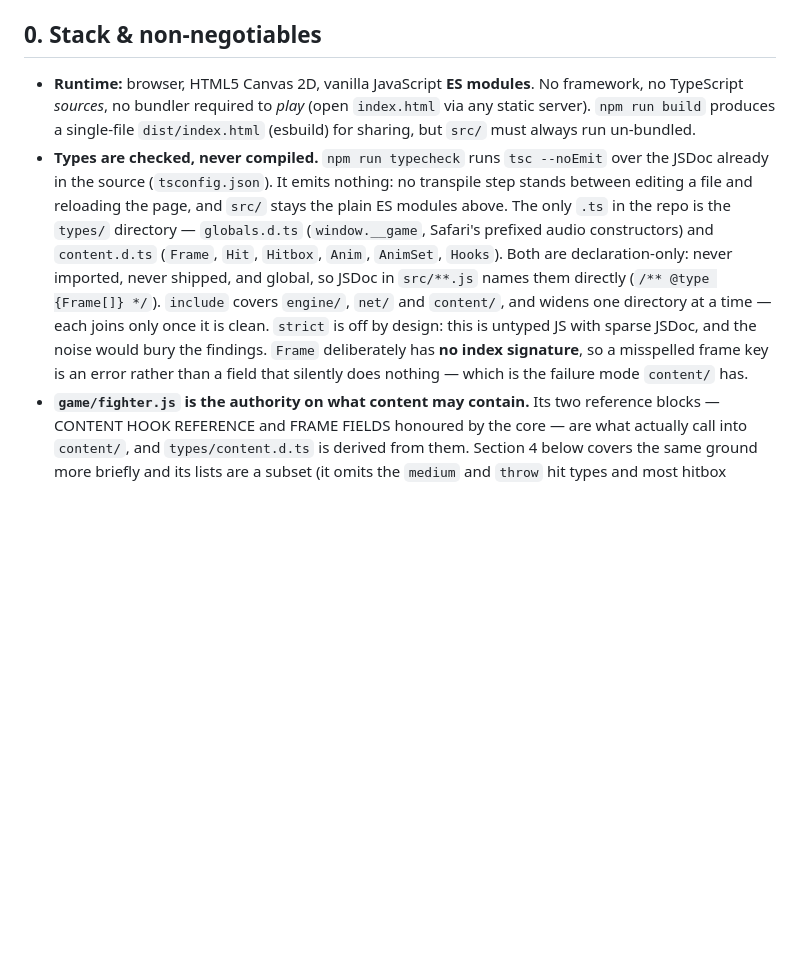
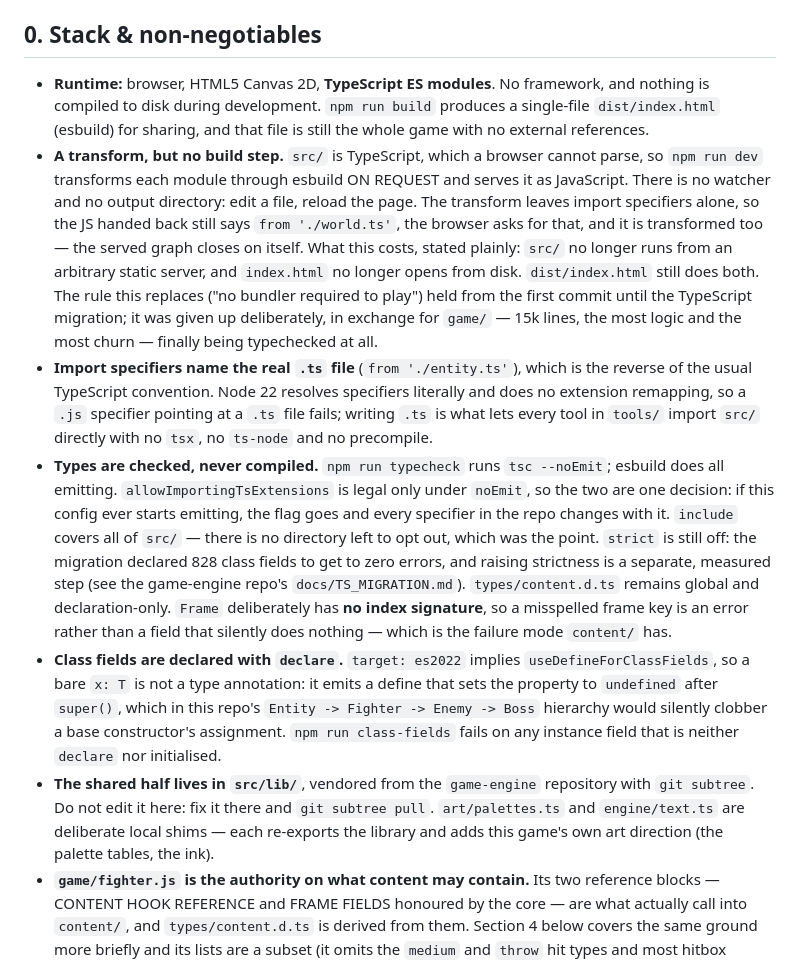
Before and after one commit to ssinnott/aether-and-brass, a Markdown page: docs/ARCHITECTURE.md, the part around the change. Rendered like a GitHub page; blank space fills up the shorter version.

Commit message:
docs: rewrite the non-negotiables for what the stack actually is now
ARCHITECTURE.md section 0 still promised vanilla JavaScript, no TypeScript
sources and no bundler required to play. None of that is true any more, and
a contract document that contradicts the repository is worse than no
contract.

Records what replaced it and what it cost: a per-request esbuild transform
rather than a build step (no watcher, no output directory, edit and reload
as before), specifiers that name the real .ts file and why Node 22 requires
that, the declare rule for class fields under useDefineForClassFields, and
src/lib being vendored from game-engine rather than edited here.

States the loss plainly rather than burying it: src/ no longer runs from an
arbitrary static server and index.html no longer opens from disk. That was
given up deliberately, in exchange for game/ -- 15k lines, the most logic
and the most churn -- finally being typechecked at all.

Co-Authored-By: Claude Opus 5 <noreply@anthropic.com>
Claude-Session: https://claude.ai/code/session_013JN9UiZKxBWU7oRRN8Gsqx

```diff
--- a/docs/ARCHITECTURE.md
+++ b/docs/ARCHITECTURE.md
@@ -8,21 +8,41 @@ for stage 2 (its faction, bosses, sections and audio).
 
 ## 0. Stack & non-negotiables
 
-- **Runtime:** browser, HTML5 Canvas 2D, vanilla JavaScript **ES modules**. No
-  framework, no TypeScript *sources*, no bundler required to *play* (open `index.html` via any
-  static server). `npm run build` produces a single-file `dist/index.html` (esbuild) for
-  sharing, but `src/` must always run un-bundled.
-- **Types are checked, never compiled.** `npm run typecheck` runs `tsc --noEmit` over the
-  JSDoc already in the source (`tsconfig.json`). It emits nothing: no transpile step stands
-  between editing a file and reloading the page, and `src/` stays the plain ES modules above.
-  The only `.ts` in the repo is the `types/` directory — `globals.d.ts` (`window.__game`, Safari's
-  prefixed audio constructors) and `content.d.ts` (`Frame`, `Hit`, `Hitbox`, `Anim`, `AnimSet`,
-  `Hooks`). Both are declaration-only: never imported, never shipped, and global, so JSDoc in
-  `src/**.js` names them directly (`/** @type {Frame[]} */`). `include` covers `engine/`, `net/`
-  and `content/`, and widens one directory at a time — each joins only once it is clean.
-  `strict` is off by design: this is untyped JS with sparse JSDoc, and the noise would bury the
-  findings. `Frame` deliberately has **no index signature**, so a misspelled frame key is an
-  error rather than a field that silently does nothing — which is the failure mode `content/` has.
+- **Runtime:** browser, HTML5 Canvas 2D, **TypeScript ES modules**. No framework, and nothing is
+  compiled to disk during development. `npm run build` produces a single-file `dist/index.html`
+  (esbuild) for sharing, and that file is still the whole game with no external references.
+- **A transform, but no build step.** `src/` is TypeScript, which a browser cannot parse, so
+  `npm run dev` transforms each module through esbuild ON REQUEST and serves it as JavaScript.
+  There is no watcher and no output directory: edit a file, reload the page. The transform leaves
+  import specifiers alone, so the JS handed back still says `from './world.ts'`, the browser asks
+  for that, and it is transformed too — the served graph closes on itself.
+  What this costs, stated plainly: `src/` no longer runs from an arbitrary static server, and
+  `index.html` no longer opens from disk. `dist/index.html` still does both. The rule this replaces
+  ("no bundler required to play") held from the first commit until the TypeScript migration; it was
+  given up deliberately, in exchange for `game/` — 15k lines, the most logic and the most churn —
+  finally being typechecked at all.
+- **Import specifiers name the real `.ts` file** (`from './entity.ts'`), which is the reverse of the
+  usual TypeScript convention. Node 22 resolves specifiers literally and does no extension
+  remapping, so a `.js` specifier pointing at a `.ts` file fails; writing `.ts` is what lets every
+  tool in `tools/` import `src/` directly with no `tsx`, no `ts-node` and no precompile.
+- **Types are checked, never compiled.** `npm run typecheck` runs `tsc --noEmit`; esbuild does all
+  emitting. `allowImportingTsExtensions` is legal only under `noEmit`, so the two are one decision:
+  if this config ever starts emitting, the flag goes and every specifier in the repo changes with it.
+  `include` covers all of `src/` — there is no directory left to opt out, which was the point.
+  `strict` is still off: the migration declared 828 class fields to get to zero errors, and raising
+  strictness is a separate, measured step (see the game-engine repo's `docs/TS_MIGRATION.md`).
+  `types/content.d.ts` remains global and declaration-only. `Frame` deliberately has **no index
+  signature**, so a misspelled frame key is an error rather than a field that silently does nothing
+  — which is the failure mode `content/` has.
+- **Class fields are declared with `declare`.** `target: es2022` implies `useDefineForClassFields`,
+  so a bare `x: T` is not a type annotation: it emits a define that sets the property to `undefined`
+  after `super()`, which in this repo's `Entity -> Fighter -> Enemy -> Boss` hierarchy would silently
+  clobber a base constructor's assignment. `npm run class-fields` fails on any instance field that is
+  neither `declare` nor initialised.
+- **The shared half lives in `src/lib/`**, vendored from the `game-engine` repository with
+  `git subtree`. Do not edit it here: fix it there and `git subtree pull`. `art/palettes.ts` and
+  `engine/text.ts` are deliberate local shims — each re-exports the library and adds this game's own
+  art direction (the palette tables, the ink).
 - **`game/fighter.js` is the authority on what content may contain.** Its two reference blocks —
   CONTENT HOOK REFERENCE and FRAME FIELDS honoured by the core — are what actually call into
   `content/`, and `types/content.d.ts` is derived from them. Section 4 below covers the same
```
